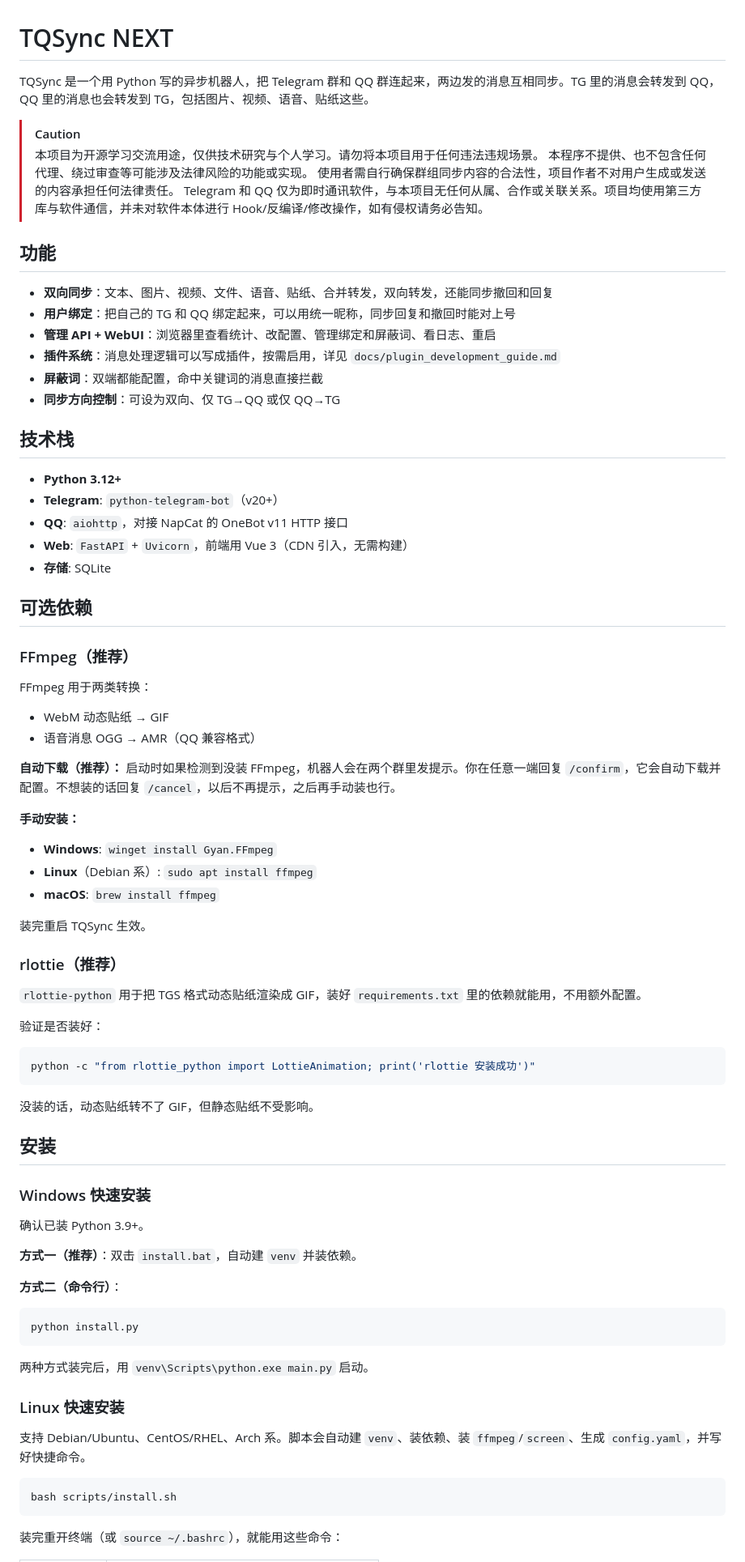
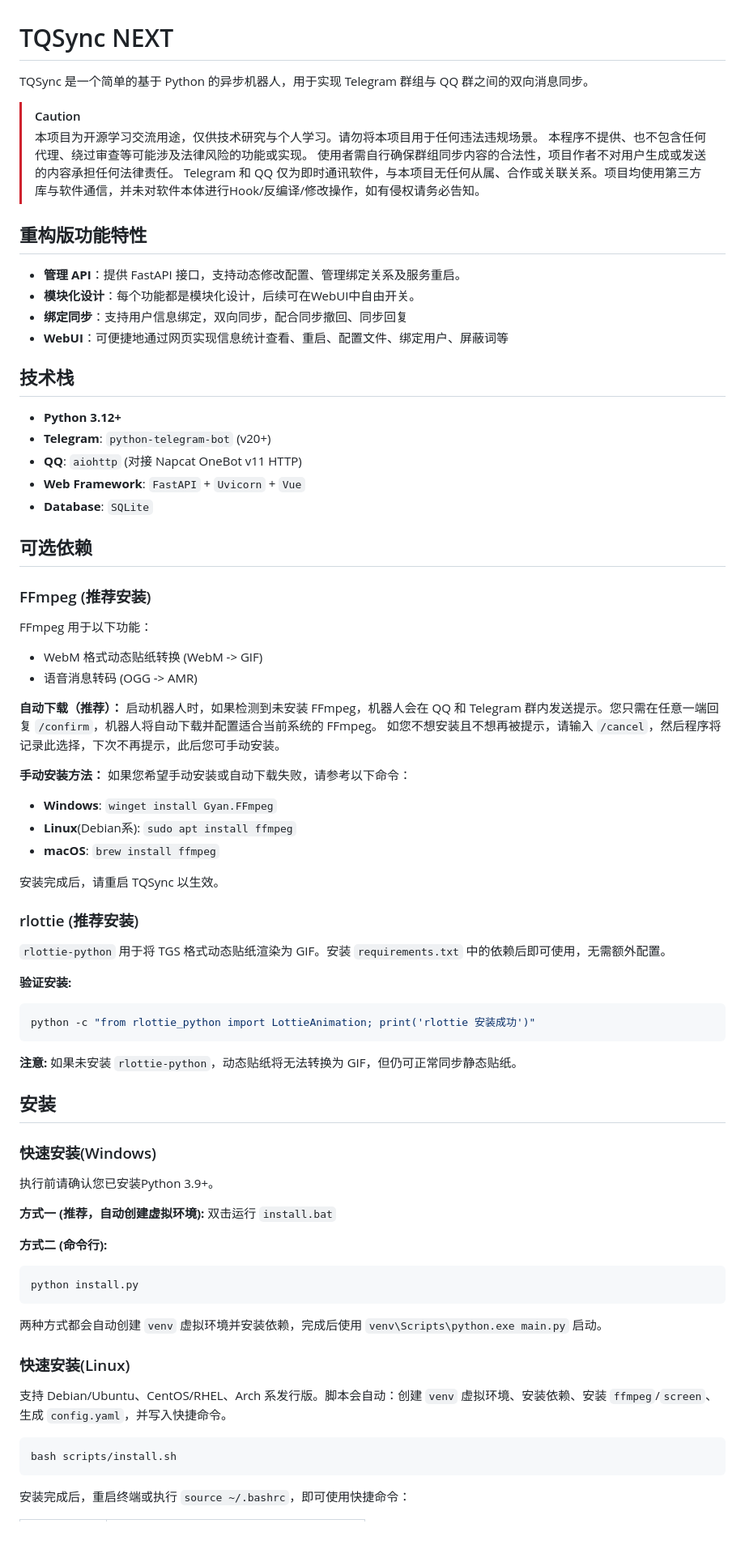
Before and after one commit to XSong1205/TQSync, a Markdown page: README.md, the part around one of its changes. Shown at 81% size. GitHub-like rendering; blank space fills up the shorter version.

Commit message:
revert: 恢复 README 原始内容

````diff
--- a/README.md
+++ b/README.md
@@ -1,84 +1,81 @@
 # TQSync NEXT
 
-TQSync 是一个用 Python 写的异步机器人，把 Telegram 群和 QQ 群连起来，两边发的消息互相同步。TG 里的消息会转发到 QQ，QQ 里的消息也会转发到 TG，包括图片、视频、语音、贴纸这些。
+TQSync 是一个简单的基于 Python 的异步机器人，用于实现 Telegram 群组与 QQ 群之间的双向消息同步。
+
 
 > [!CAUTION]
 > 本项目为开源学习交流用途，仅供技术研究与个人学习。请勿将本项目用于任何违法违规场景。
 > 本程序不提供、也不包含任何代理、绕过审查等可能涉及法律风险的功能或实现。
 > 使用者需自行确保群组同步内容的合法性，项目作者不对用户生成或发送的内容承担任何法律责任。
-> Telegram 和 QQ 仅为即时通讯软件，与本项目无任何从属、合作或关联关系。项目均使用第三方库与软件通信，并未对软件本体进行 Hook/反编译/修改操作，如有侵权请务必告知。
+> Telegram 和 QQ 仅为即时通讯软件，与本项目无任何从属、合作或关联关系。项目均使用第三方库与软件通信，并未对软件本体进行Hook/反编译/修改操作，如有侵权请务必告知。
 
-## 功能
+## 重构版功能特性
 
-- **双向同步**：文本、图片、视频、文件、语音、贴纸、合并转发，双向转发，还能同步撤回和回复
-- **用户绑定**：把自己的 TG 和 QQ 绑定起来，可以用统一昵称，同步回复和撤回时能对上号
-- **管理 API + WebUI**：浏览器里查看统计、改配置、管理绑定和屏蔽词、看日志、重启
-- **插件系统**：消息处理逻辑可以写成插件，按需启用，详见 `docs/plugin_development_guide.md`
-- **屏蔽词**：双端都能配置，命中关键词的消息直接拦截
-- **同步方向控制**：可设为双向、仅 TG→QQ 或仅 QQ→TG
+- **管理 API**：提供 FastAPI 接口，支持动态修改配置、管理绑定关系及服务重启。
+- **模块化设计**：每个功能都是模块化设计，后续可在WebUI中自由开关。
+- **绑定同步**：支持用户信息绑定，双向同步，配合同步撤回、同步回复
+- **WebUI**：可便捷地通过网页实现信息统计查看、重启、配置文件、绑定用户、屏蔽词等
 
 ## 技术栈
 
 - **Python 3.12+**
-- **Telegram**: `python-telegram-bot`（v20+）
-- **QQ**: `aiohttp`，对接 NapCat 的 OneBot v11 HTTP 接口
-- **Web**: `FastAPI` + `Uvicorn`，前端用 Vue 3（CDN 引入，无需构建）
-- **存储**: SQLite
+- **Telegram**: `python-telegram-bot` (v20+)
+- **QQ**: `aiohttp` (对接 Napcat OneBot v11 HTTP)
+- **Web Framework**: `FastAPI` + `Uvicorn` + `Vue`
+- **Database**: `SQLite`
 
 ## 可选依赖
 
-### FFmpeg（推荐）
+### FFmpeg (推荐安装)
+FFmpeg 用于以下功能：
+- WebM 格式动态贴纸转换 (WebM -> GIF)
+- 语音消息转码 (OGG -> AMR)
 
-FFmpeg 用于两类转换：
+**自动下载（推荐）：**
+启动机器人时，如果检测到未安装 FFmpeg，机器人会在 QQ 和 Telegram 群内发送提示。您只需在任意一端回复 `/confirm`，机器人将自动下载并配置适合当前系统的 FFmpeg。
+如您不想安装且不想再被提示，请输入 `/cancel`，然后程序将记录此选择，下次不再提示，此后您可手动安装。
 
-- WebM 动态贴纸 → GIF
-- 语音消息 OGG → AMR（QQ 兼容格式）
-
-**自动下载（推荐）：** 启动时如果检测到没装 FFmpeg，机器人会在两个群里发提示。你在任意一端回复 `/confirm`，它会自动下载并配置。不想装的话回复 `/cancel`，以后不再提示，之后再手动装也行。
-
-**手动安装：**
-
+**手动安装方法：**
+如果您希望手动安装或自动下载失败，请参考以下命令：
 - **Windows**: `winget install Gyan.FFmpeg`
-- **Linux**（Debian 系）: `sudo apt install ffmpeg`
+- **Linux**(Debian系): `sudo apt install ffmpeg`
 - **macOS**: `brew install ffmpeg`
 
-装完重启 TQSync 生效。
+安装完成后，请重启 TQSync 以生效。
 
-### rlottie（推荐）
+### rlottie (推荐安装)
 
-`rlottie-python` 用于把 TGS 格式动态贴纸渲染成 GIF，装好 `requirements.txt` 里的依赖就能用，不用额外配置。
+`rlottie-python` 用于将 TGS 格式动态贴纸渲染为 GIF。安装 `requirements.txt` 中的依赖后即可使用，无需额外配置。
 
-验证是否装好：
-
+**验证安装:**
 ```bash
 python -c "from rlottie_python import LottieAnimation; print('rlottie 安装成功')"
 ```
 
-没装的话，动态贴纸转不了 GIF，但静态贴纸不受影响。
+**注意:** 如果未安装 `rlottie-python`，动态贴纸将无法转换为 GIF，但仍可正常同步静态贴纸。
 
 ## 安装
 
-### Windows 快速安装
+### 快速安装(Windows)
 
-确认已装 Python 3.9+。
+执行前请确认您已安装Python 3.9+。
 
-**方式一（推荐）**：双击 `install.bat`，自动建 `venv` 并装依赖。
+**方式一 (推荐，自动创建虚拟环境):** 双击运行 `install.bat`
 
-**方式二（命令行）**：
-
-```bat
+**方式二 (命令行):**
+```Command-Prompt / Powershell
 python install.py
 ```
 
-两种方式装完后，用 `venv\Scripts\python.exe main.py` 启动。
+两种方式都会自动创建 `venv` 虚拟环境并安装依赖，完成后使用 `venv\Scripts\python.exe main.py` 启动。
 
-### Linux 快速安装
+### 快速安装(Linux)
 
-支持 Debian/Ubuntu、CentOS/RHEL、Arch 系。脚本会自动建 `venv`、装依赖、装 `ffmpeg`/`screen`、生成 `config.yaml`，并写好快捷命令。
+支持 Debian/Ubuntu、CentOS/RHEL、Arch 系发行版。脚本会自动：创建 `venv` 虚拟环境、安装依赖、安装 `ffmpeg`/`screen`、生成 `config.yaml`，并写入快捷命令。
 
 ```bash
 bash scripts/install.sh
 ```
 
-装完重开终端（或 `source ~/.bashrc`），就能用这些命令：
+安装完成后，重启终端或执行 `source ~/.bashrc`，即可使用快捷命令：
 
````
Also changed, not shown: other parts of README.md (+38 -33 lines).
